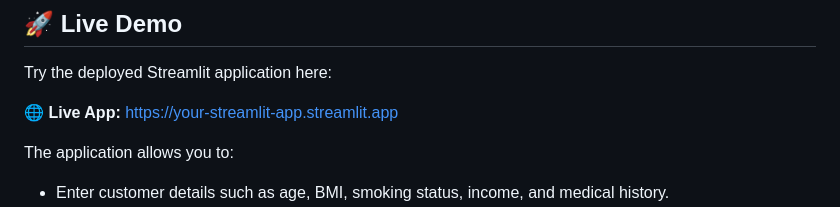
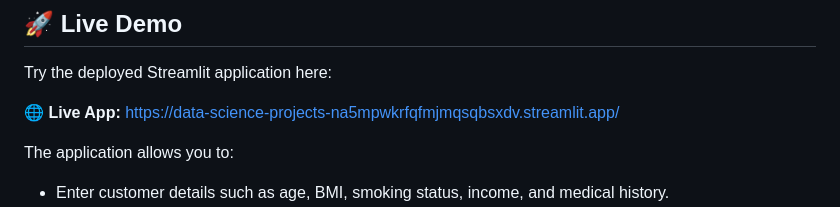
Before and after one commit to uttamvardam/Data-Science-Projects, a Markdown page: Insurance-Premium-Prediction/README.md, the part around the change. Rendered like a GitHub page.

```diff
--- a/Insurance-Premium-Prediction/README.md
+++ b/Insurance-Premium-Prediction/README.md
@@ -9,7 +9,7 @@ Health insurance premiums depend on several factors such as **age, BMI, smoking
 
 Try the deployed Streamlit application here:
 
-**🌐 Live App:** https://your-streamlit-app.streamlit.app
+**🌐 Live App:** https://data-science-projects-na5mpwkrfqfmjmqsqbsxdv.streamlit.app/
 
 The application allows you to:
 
```
